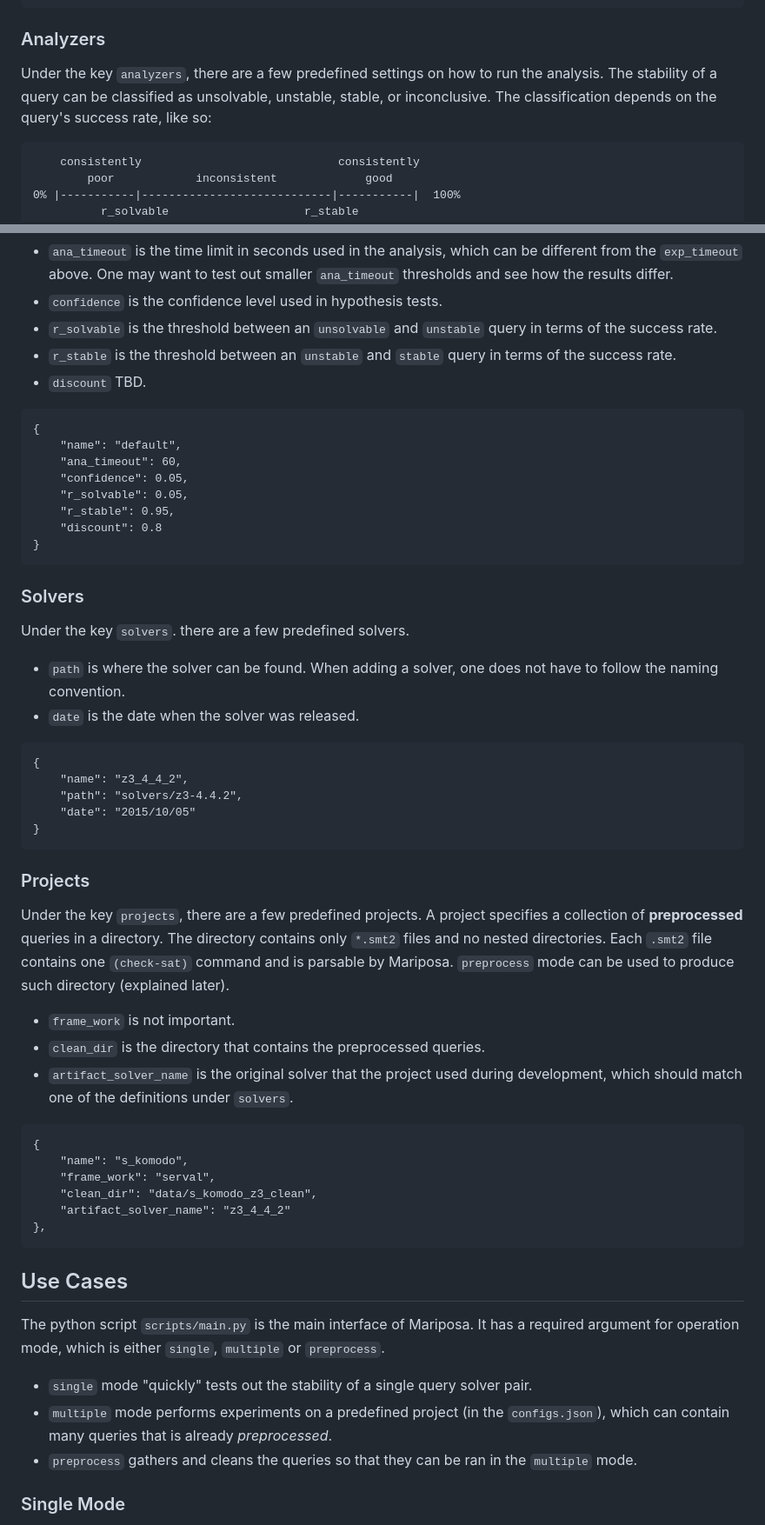
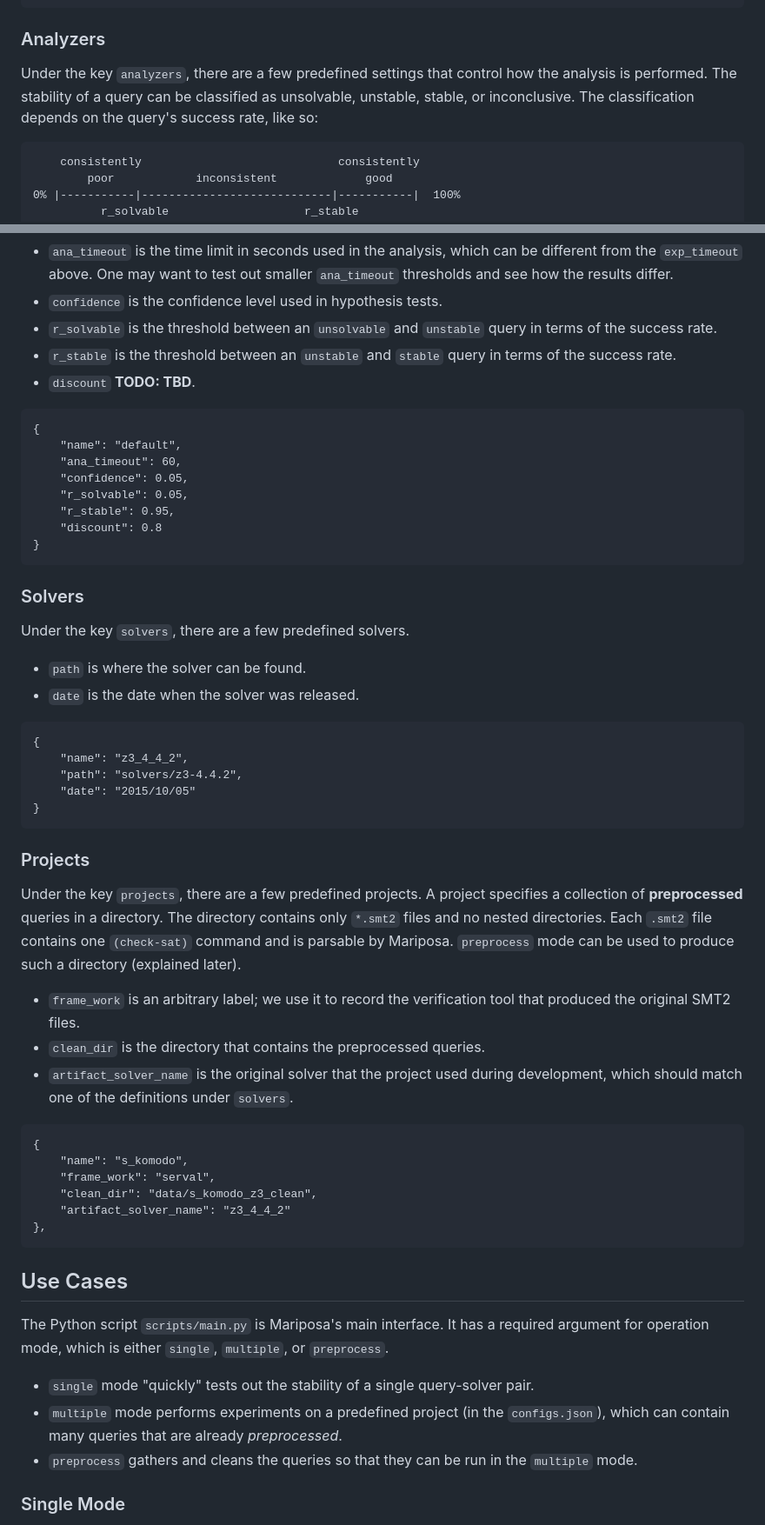
Before and after one commit to secure-foundations/mariposa, a Markdown page: README.md, 2 parts joined by grey strips. Shown: that part at 87% size. Rendered like a GitHub page.

````diff
--- a/README.md
+++ b/README.md
@@ -90,7 +86,7 @@ Under the key `experiments`, there are a few predefined settings on how to run t
 ```
 ### Analyzers
 
-Under the key `analyzers`, there are a few predefined settings on how to run the analysis. The stability of a query can be classified as unsolvable, unstable, stable, or inconclusive. The classification depends on the query's success rate, like so:
+Under the key `analyzers`, there are a few predefined settings that control how the analysis is performed. The stability of a query can be classified as unsolvable, unstable, stable, or inconclusive. The classification depends on the query's success rate, like so:
 
 ```
     consistently                             consistently
@@ -106,7 +102,7 @@ When a query's success rate, `r`, is greater than `r_stable`, it is stable. When
 * `confidence` is the confidence level used in hypothesis tests.
 * `r_solvable` is the threshold between an `unsolvable` and `unstable` query in terms of the success rate.
 * `r_stable` is the threshold between an `unstable` and `stable` query in terms of the success rate.
-* `discount` TBD.
+* `discount` **TODO: TBD**.
 
 ```
 {
@@ -120,9 +116,9 @@ When a query's success rate, `r`, is greater than `r_stable`, it is stable. When
 ```
 ### Solvers
 
-Under the key `solvers`. there are a few predefined solvers.
+Under the key `solvers`, there are a few predefined solvers.
 
-* `path` is where the solver can be found. When adding a solver, one does not have to follow the naming convention.
+* `path` is where the solver can be found.
 * `date` is the date when the solver was released.
 
 ```
@@ -134,9 +130,9 @@ Under the key `solvers`. there are a few predefined solvers.
 ```
 ### Projects
 
-Under the key `projects`, there are a few predefined projects. A project specifies a collection of **preprocessed** queries in a directory. The directory contains only `*.smt2` files and no nested directories. Each `.smt2` file contains one `(check-sat)` command and is parsable by Mariposa. `preprocess` mode can be used to produce such directory (explained later).
+Under the key `projects`, there are a few predefined projects. A project specifies a collection of **preprocessed** queries in a directory. The directory contains only `*.smt2` files and no nested directories. Each `.smt2` file contains one `(check-sat)` command and is parsable by Mariposa. `preprocess` mode can be used to produce such a directory (explained later).
 
-* `frame_work` is not important.
+* `frame_work` is an arbitrary label; we use it to record the verification tool that produced the original SMT2 files.
 * `clean_dir` is the directory that contains the preprocessed queries.
 * `artifact_solver_name` is the original solver that the project used during development, which should match one of the definitions under `solvers`.
 
@@ -151,11 +147,11 @@ Under the key `projects`, there are a few predefined projects. A project specifi
 
 ## Use Cases
 
-The python script `scripts/main.py` is the main interface of Mariposa. It has a required argument for operation mode, which is either `single`, `multiple` or `preprocess`.
+The Python script `scripts/main.py` is Mariposa's main interface. It has a required argument for operation mode, which is either `single`, `multiple`, or `preprocess`.
 
-* `single` mode "quickly" tests out the stability of a single query solver pair.
-* `multiple` mode performs experiments on a predefined project (in the `configs.json`), which can contain many queries that is already *preprocessed*.
-* `preprocess` gathers and cleans the queries so that they can be ran in the `multiple` mode.
+* `single` mode "quickly" tests out the stability of a single query-solver pair.
+* `multiple` mode performs experiments on a predefined project (in the `configs.json`), which can contain many queries that are already *preprocessed*.
+* `preprocess` gathers and cleans the queries so that they can be run in the `multiple` mode.
 
 ### Single Mode
 
````
Also changed, not shown: other parts of README.md (+27 -31 lines).
